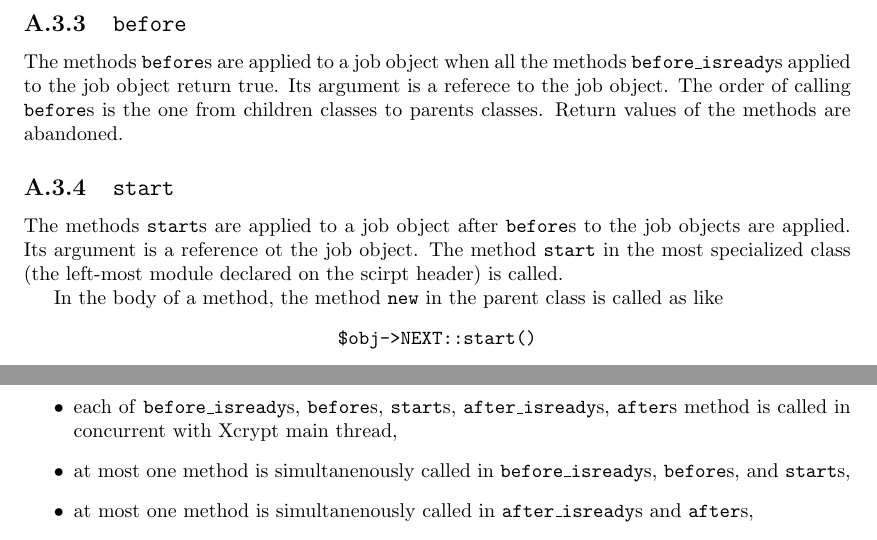
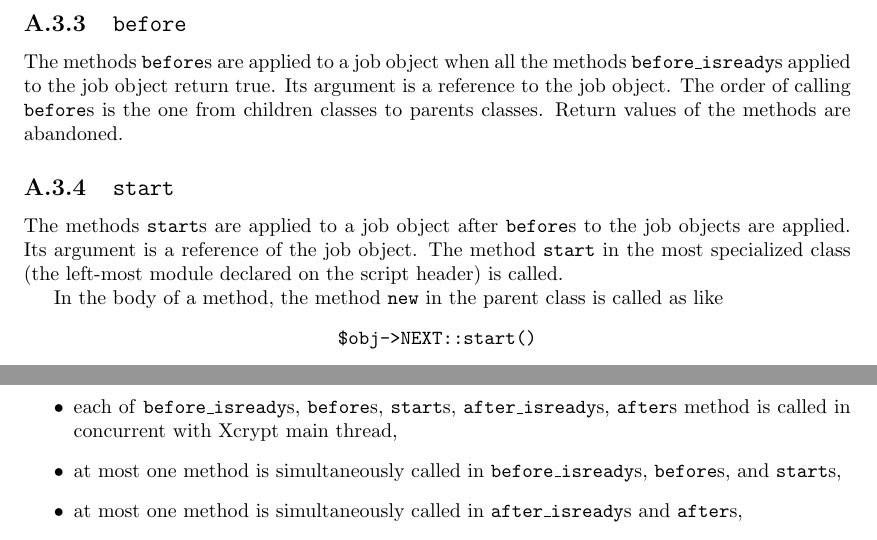
Before and after one commit to xcrypt-job/xcrypt, a LaTeX document (doc/Xcrypt_manual.tex): two parts of page 26 of 27, joined at a grey line, cut so that both start at the same text. Compiled offline with pdfLaTeX.

Commit message:
Version 0.3

```diff
--- a/doc/Xcrypt_manual.tex
+++ b/doc/Xcrypt_manual.tex
@@ -869,7 +869,7 @@ classes.  Each method returns a boolean value.  When some
 
 The methods \texttt{before}s are applied to a job object when all the
 methods \texttt{before\_isready}s applied to the job object return
-true.  Its argument is a referece to the job object.  The order of calling
+true.  Its argument is a reference to the job object.  The order of calling
 \texttt{before}s is the one from children classes to parents
 classes.  Return values of the methods are abandoned.
 
@@ -877,8 +877,8 @@ classes.  Return values of the methods are abandoned.
 
 The methods \texttt{start}s are applied to a job object after
 \texttt{before}s to the job objects are applied.  Its argument is a
-reference ot the job object.  The method \|start| in the most
-specialized class (the left-most module declared on the scirpt header)
+reference of the job object.  The method \|start| in the most
+specialized class (the left-most module declared on the script header)
 is called.
 
 In the body of a method, the method \|new| in the parent class is
@@ -924,11 +924,11 @@ at each job object.  Xcrypt guarantee the following concurrency:
 	\texttt{after\_isready}s, \texttt{after}s
        method is called in concurrent with Xcrypt main thread,
   \item
-    at most one method is simultanenously called in
+    at most one method is simultaneously called in
 	\texttt{before\_isready}s, \texttt{before}s, and
 	\texttt{start}s,
   \item
-    at most one method is simultanenously called in
+    at most one method is simultaneously called in
 	\texttt{after\_isready}s and \texttt{after}s,
   \item
        just after any \texttt{before\_isready} of a job object returns
```
Also changed, not shown: doc/Xcrypt_manual.pdf, doc/Xcrypt_manual.tex (8 more changed lines).
